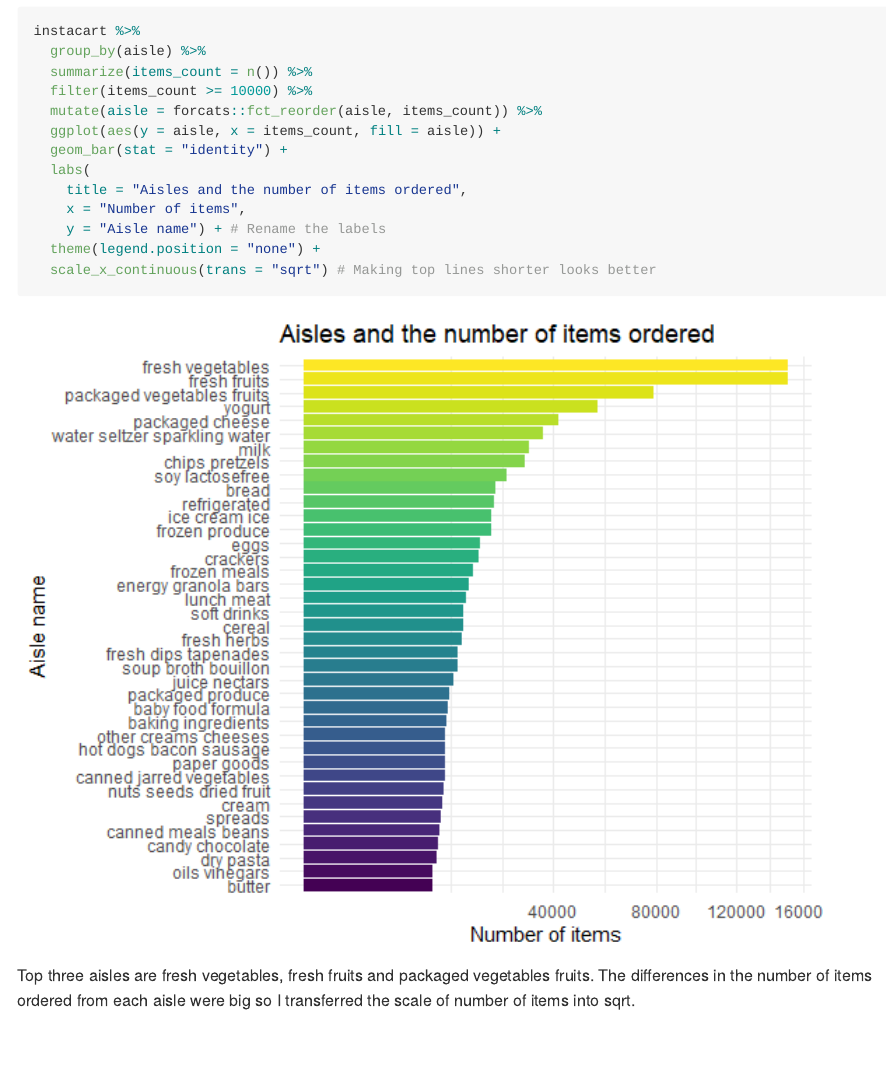
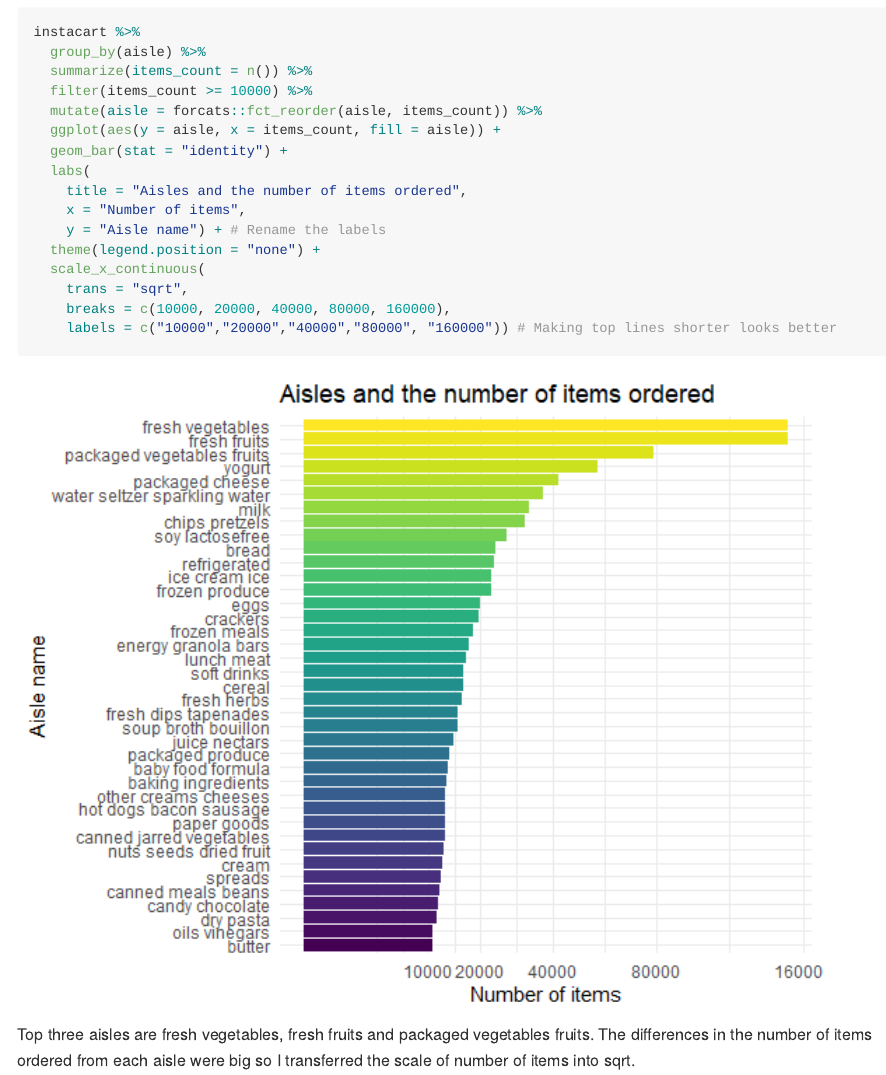
Before and after one commit to Xuehan97/p8105_hw3_xy2517, an R Markdown document (p8105_hw3_xy2517.Rmd): the page in a window 1100 px wide, from 1740 px down before the commit and from 1860 px down after it, so that both start at the same text. The pictures show the output file p8105_hw3_xy2517.md that the author committed with the source, drawn offline in the style of GitHub; long lines of code are wrapped.

Commit message:
Latest Version

````diff
--- a/p8105_hw3_xy2517.Rmd
+++ b/p8105_hw3_xy2517.Rmd
@@ -75,7 +77,10 @@
     x = "Number of items",
     y = "Aisle name") + # Rename the labels
   theme(legend.position = "none") +
-  scale_x_continuous(trans = "sqrt") # Making top lines shorter looks better
+  scale_x_continuous(
+    trans = "sqrt",
+    breaks = c(10000, 20000, 40000, 80000, 160000),
+    labels = c("10000","20000","40000","80000", "160000")) # Making top lines shorter looks better
 ```
 
 Top three aisles are fresh vegetables, fresh fruits and packaged vegetables fruits. The differences in the number of items ordered from each aisle were big so I transferred the scale of number of items into sqrt.
````
Also changed, not shown: p8105_hw3_xy2517.md, p8105_hw3_xy2517_files/figure-gfm/unnamed-chunk-4-1.png, p8105_hw3_xy2517.Rmd (6 more changed lines).
